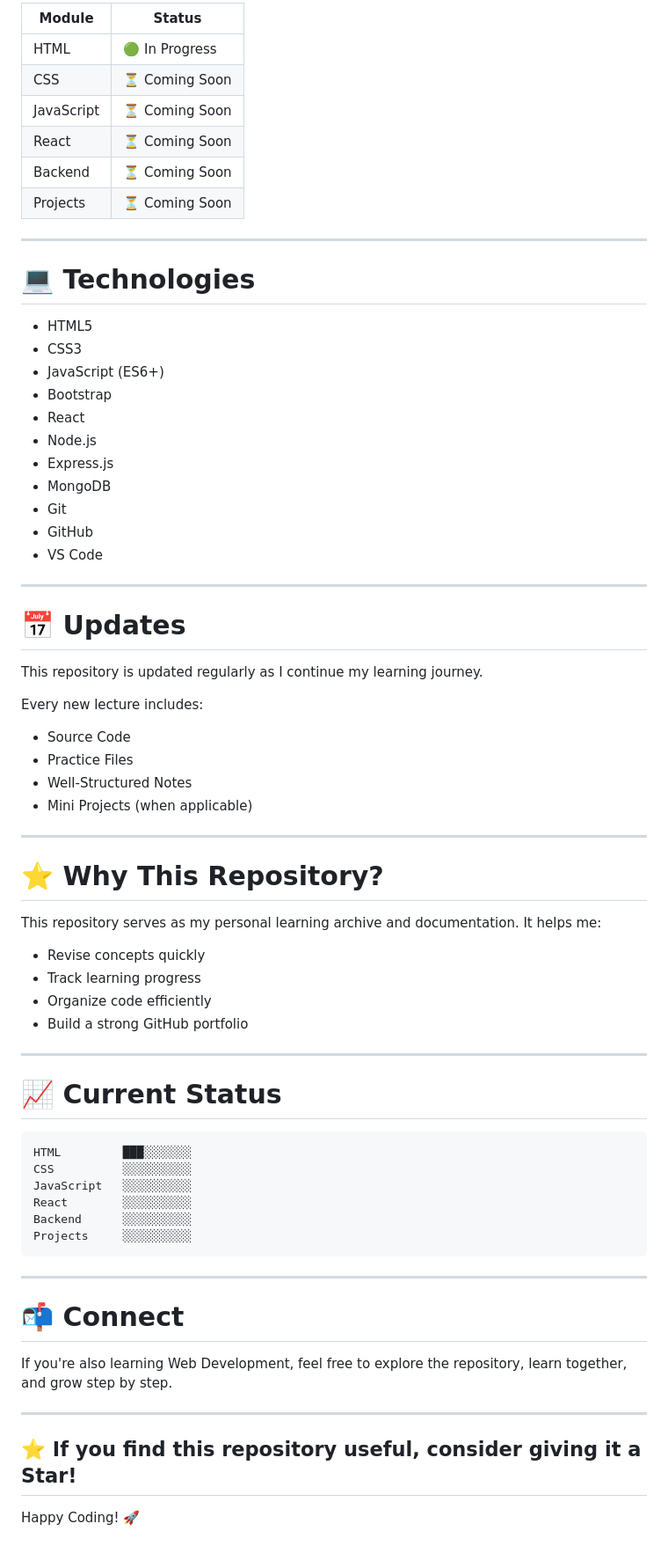
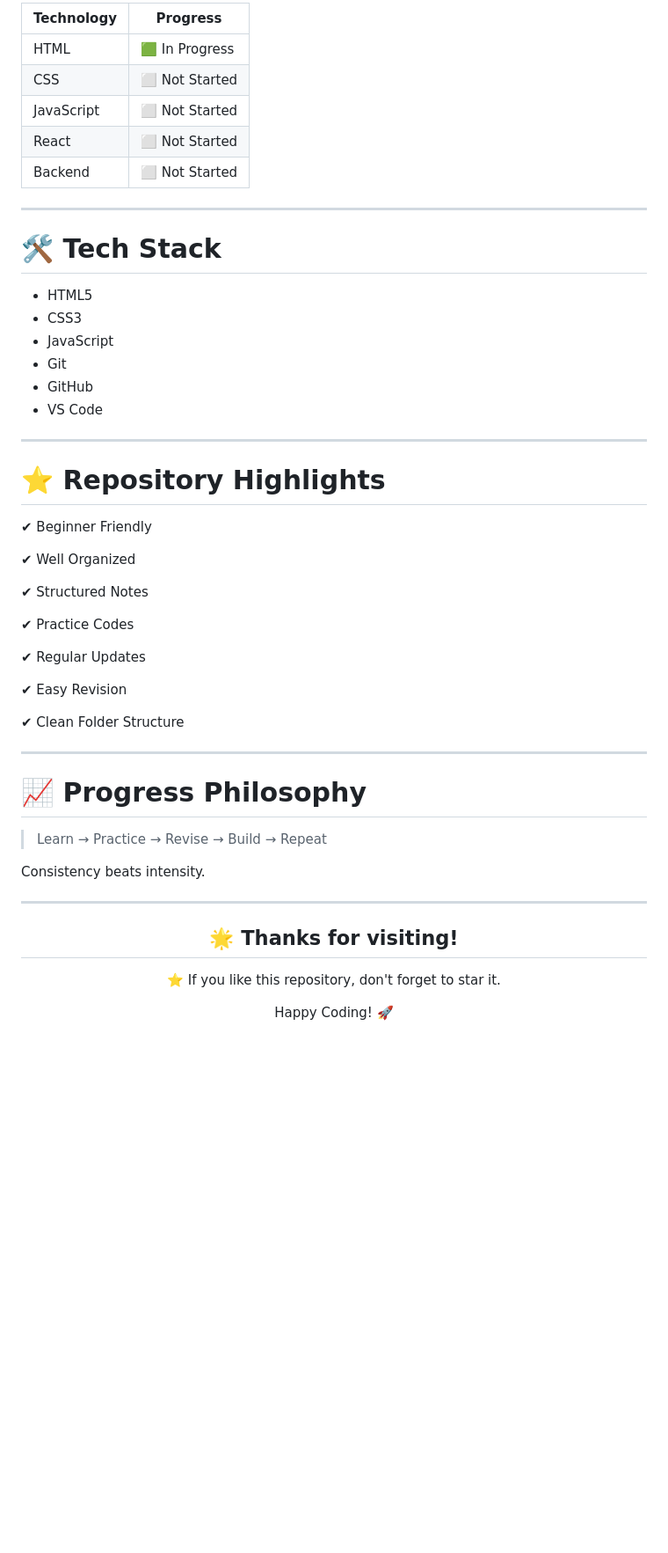
Before and after one commit to AvikamGupta/Web-Dev-Journey, a Markdown page: README.md, the part around one of its changes. Shown at 88% size. GitHub-like rendering; blank space fills up the shorter version.

````diff
--- a/README.md
+++ b/README.md
@@ -143,74 +134,55 @@ Each note contains:
 
-| Module | Status |
-|---------|--------|
-| HTML | 🟢 In Progress |
-| CSS | ⏳ Coming Soon |
-| JavaScript | ⏳ Coming Soon |
-| React | ⏳ Coming Soon |
-| Backend | ⏳ Coming Soon |
-| Projects | ⏳ Coming Soon |
+| Technology | Progress |
+|------------|----------|
+| HTML | 🟩 In Progress |
+| CSS | ⬜ Not Started |
+| JavaScript | ⬜ Not Started |
+| React | ⬜ Not Started |
+| Backend | ⬜ Not Started |
 
 ---
 
-# 💻 Technologies
+# 🛠 Tech Stack
 
 - HTML5
 - CSS3
-- JavaScript (ES6+)
-- Bootstrap
-- React
-- Node.js
-- Express.js
-- MongoDB
+- JavaScript
 - Git
 - GitHub
 - VS Code
 
 ---
 
-# 📅 Updates
+# ⭐ Repository Highlights
 
-This repository is updated regularly as I continue my learning journey.
+✔ Beginner Friendly
 
-Every new lecture includes:
+✔ Well Organized
 
-- Source Code
-- Practice Files
-- Well-Structured Notes
-- Mini Projects (when applicable)
+✔ Structured Notes
+
+✔ Practice Codes
+
+✔ Regular Updates
+
+✔ Easy Revision
+
+✔ Clean Folder Structure
 
 ---
 
-# ⭐ Why This Repository?
+# 📈 Progress Philosophy
 
-This repository serves as my personal learning archive and documentation. It helps me:
+> Learn → Practice → Revise → Build → Repeat
 
-- Revise concepts quickly
-- Track learning progress
-- Organize code efficiently
-- Build a strong GitHub portfolio
+Consistency beats intensity.
 
 ---
 
-# 📈 Current Status
+<div align="center">
 
-```
-HTML         ███░░░░░░░
-CSS          ░░░░░░░░░░
-JavaScript   ░░░░░░░░░░
-React        ░░░░░░░░░░
-Backend      ░░░░░░░░░░
-Projects     ░░░░░░░░░░
-```
+## 🌟 Thanks for visiting!
 
----
-
-# 📬 Connect
-
-If you're also learning Web Development, feel free to explore the repository, learn together, and grow step by step.
-
----
-
-## ⭐ If you find this repository useful, consider giving it a Star!
+⭐ If you like this repository, don't forget to star it.
 
 Happy Coding! 🚀
````
Also changed, not shown: other parts of README.md (+91 -98 lines).
